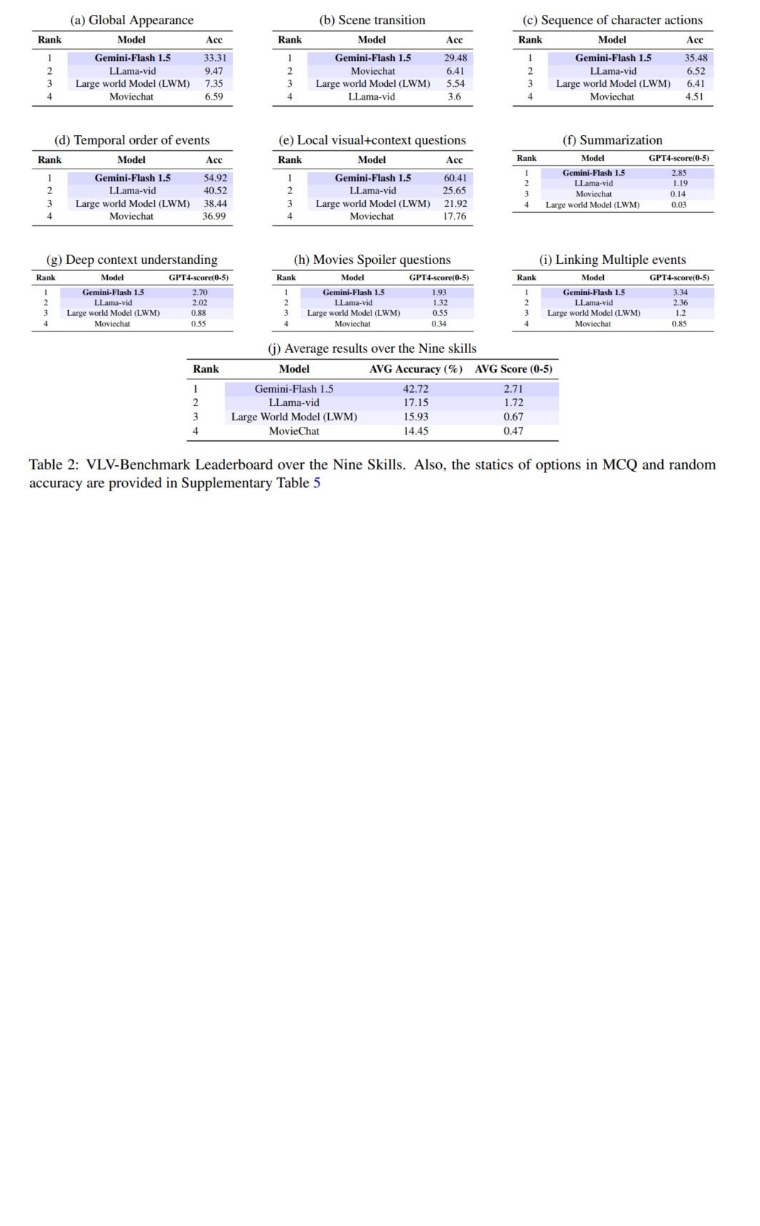
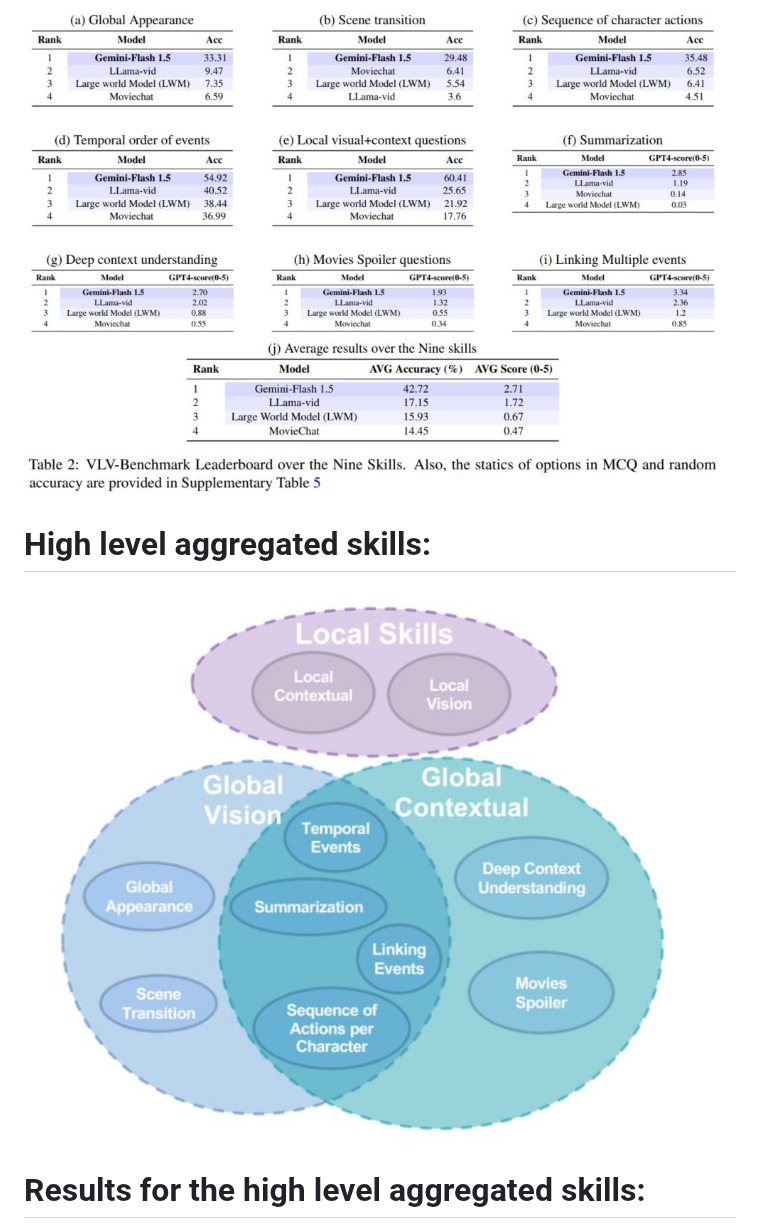
Before and after one commit to Infinibench/Infinibench, a Markdown page: README.md, the part around the change. Drawn GitHub-style; blank space fills up the shorter version.

Commit message:
Add files via upload
update_readme

```diff
--- a/README.md
+++ b/README.md
@@ -22,6 +22,9 @@ score. We hope this benchmark will stimulate the LMMs community towards long vid
 and human-level understanding.
 # Paper results for ranking the top commercial and open souce models:
 ![results_1](repo_imags/results_1.JPG)
+# High level aggregated skills:
+![aggregated_skills](repo_imags/skills_high_level.JPG)
+# Results for the high level aggregated skills:
 ![results_2](repo_imags/results_2.JPG)
 
 # How to download videos
```
